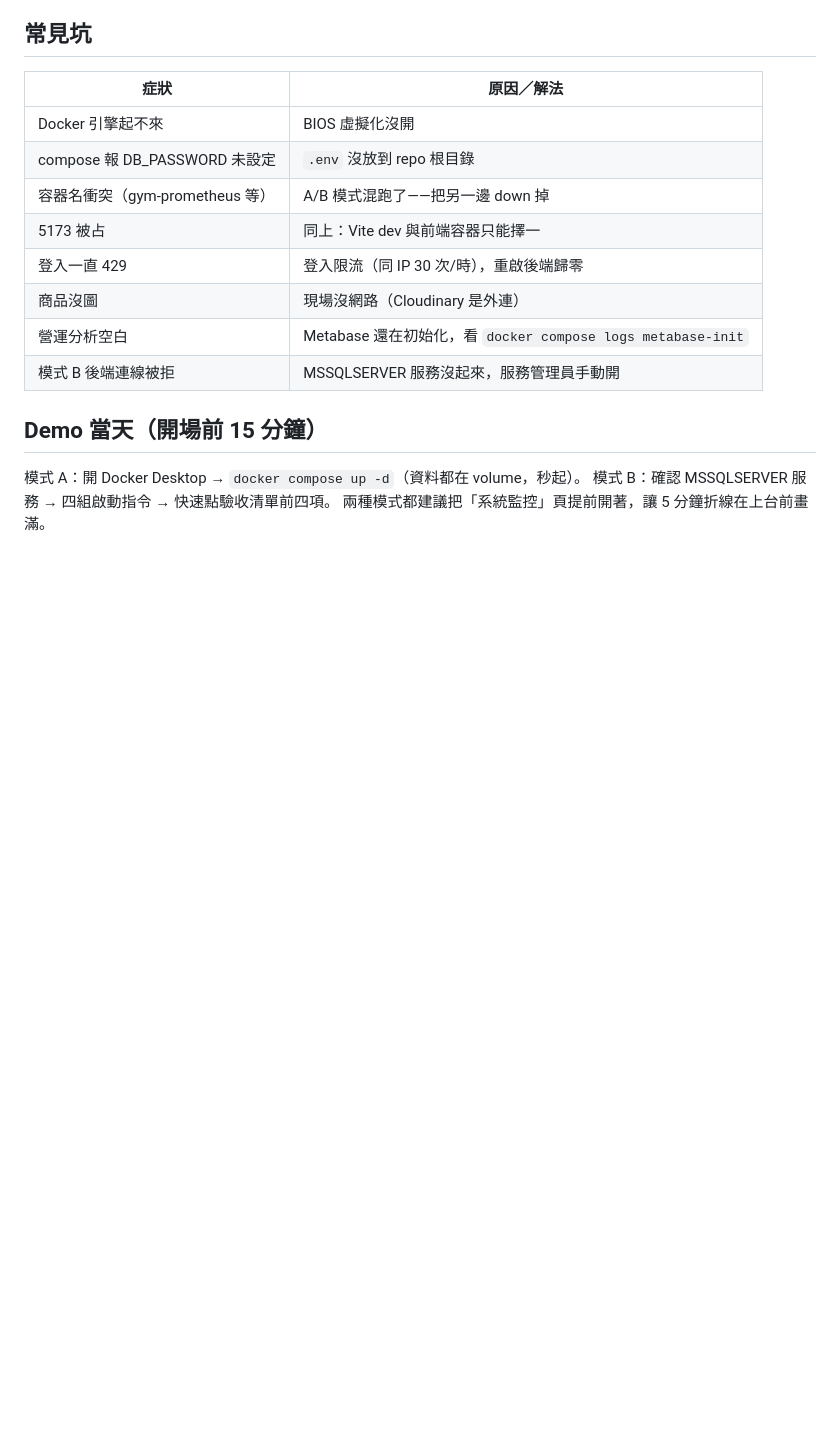
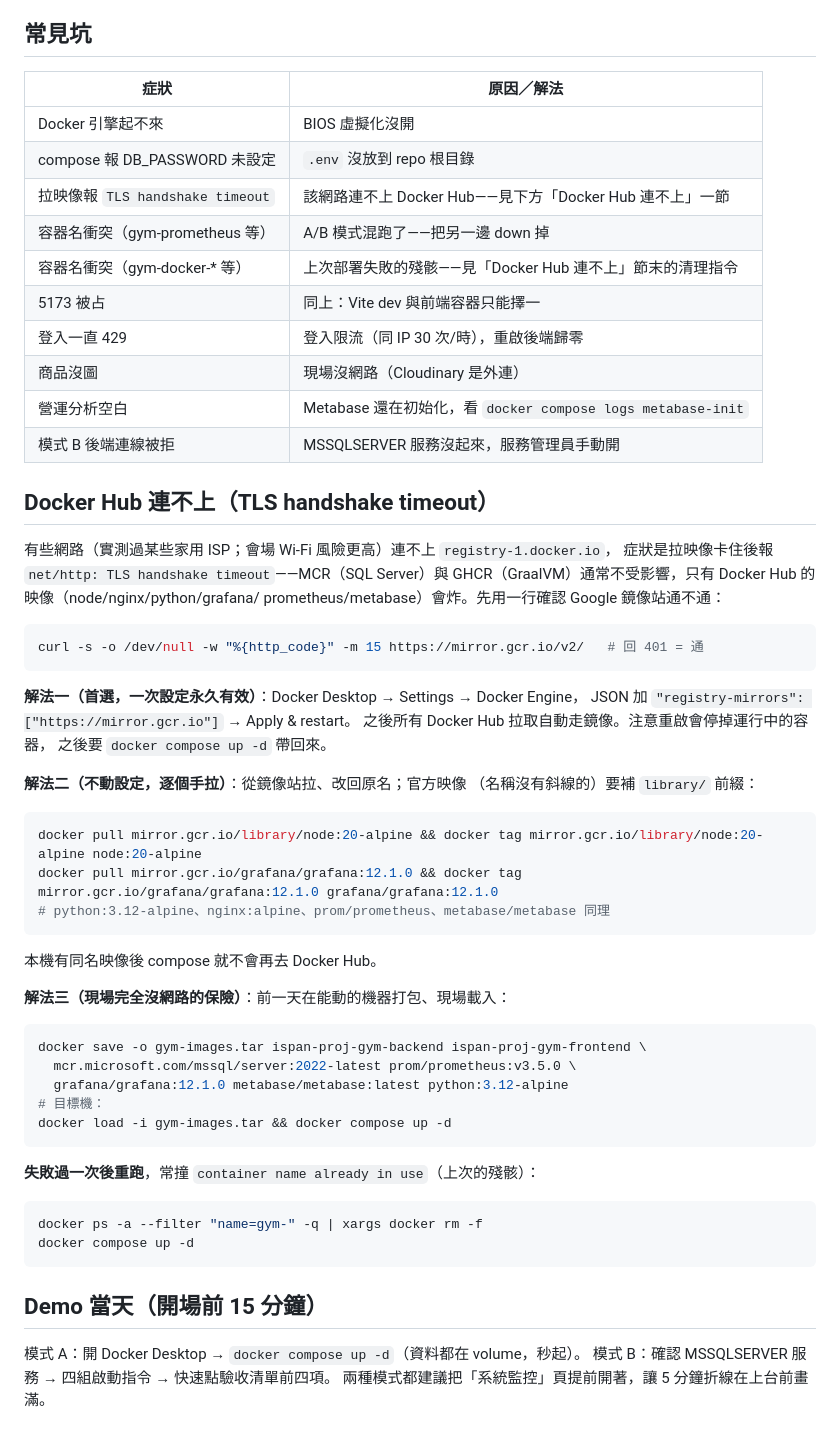
Before and after one commit to gustavephy/ispan-gym-portfolio, a Markdown page: DEPLOY.md, the part around the change. Drawn GitHub-style; blank space fills up the shorter version.

Commit message:
docs: runbook 補 Docker Hub 連線逾時的排障與離線部署方案
實測某些網路對 registry-1.docker.io TLS 握手逾時；補鏡像站設定、
逐個手拉、離線映像包三種解法與失敗殘骸清理指令。

````diff
--- a/DEPLOY.md
+++ b/DEPLOY.md
@@ -88,13 +88,59 @@ Prometheus :9090 ・ 後端 API :8088 ・ 容器 DB（SSMS 觀察用）localhost
 |---|---|
 | Docker 引擎起不來 | BIOS 虛擬化沒開 |
 | compose 報 DB_PASSWORD 未設定 | `.env` 沒放到 repo 根目錄 |
+| 拉映像報 `TLS handshake timeout` | 該網路連不上 Docker Hub——見下方「Docker Hub 連不上」一節 |
 | 容器名衝突（gym-prometheus 等） | A/B 模式混跑了——把另一邊 down 掉 |
+| 容器名衝突（gym-docker-* 等） | 上次部署失敗的殘骸——見「Docker Hub 連不上」節末的清理指令 |
 | 5173 被占 | 同上：Vite dev 與前端容器只能擇一 |
 | 登入一直 429 | 登入限流（同 IP 30 次/時），重啟後端歸零 |
 | 商品沒圖 | 現場沒網路（Cloudinary 是外連） |
 | 營運分析空白 | Metabase 還在初始化，看 `docker compose logs metabase-init` |
 | 模式 B 後端連線被拒 | MSSQLSERVER 服務沒起來，服務管理員手動開 |
 
+## Docker Hub 連不上（TLS handshake timeout）
+
+有些網路（實測過某些家用 ISP；會場 Wi-Fi 風險更高）連不上 `registry-1.docker.io`，
+症狀是拉映像卡住後報 `net/http: TLS handshake timeout`——MCR（SQL Server）與
+GHCR（GraalVM）通常不受影響，只有 Docker Hub 的映像（node/nginx/python/grafana/
+prometheus/metabase）會炸。先用一行確認 Google 鏡像站通不通：
+
+```bash
+curl -s -o /dev/null -w "%{http_code}" -m 15 https://mirror.gcr.io/v2/   # 回 401 = 通
+```
+
+**解法一（首選，一次設定永久有效）**：Docker Desktop → Settings → Docker Engine，
+JSON 加 `"registry-mirrors": ["https://mirror.gcr.io"]` → Apply & restart。
+之後所有 Docker Hub 拉取自動走鏡像。注意重啟會停掉運行中的容器，
+之後要 `docker compose up -d` 帶回來。
+
+**解法二（不動設定，逐個手拉）**：從鏡像站拉、改回原名；官方映像
+（名稱沒有斜線的）要補 `library/` 前綴：
+
+```bash
+docker pull mirror.gcr.io/library/node:20-alpine && docker tag mirror.gcr.io/library/node:20-alpine node:20-alpine
+docker pull mirror.gcr.io/grafana/grafana:12.1.0 && docker tag mirror.gcr.io/grafana/grafana:12.1.0 grafana/grafana:12.1.0
+# python:3.12-alpine、nginx:alpine、prom/prometheus、metabase/metabase 同理
+```
+
+本機有同名映像後 compose 就不會再去 Docker Hub。
+
+**解法三（現場完全沒網路的保險）**：前一天在能動的機器打包、現場載入：
+
+```bash
+docker save -o gym-images.tar ispan-proj-gym-backend ispan-proj-gym-frontend \
+  mcr.microsoft.com/mssql/server:2022-latest prom/prometheus:v3.5.0 \
+  grafana/grafana:12.1.0 metabase/metabase:latest python:3.12-alpine
+# 目標機：
+docker load -i gym-images.tar && docker compose up -d
+```
+
+**失敗過一次後重跑**，常撞 `container name already in use`（上次的殘骸）：
+
+```bash
+docker ps -a --filter "name=gym-" -q | xargs docker rm -f
+docker compose up -d
+```
+
 ## Demo 當天（開場前 15 分鐘）
 
 模式 A：開 Docker Desktop → `docker compose up -d`（資料都在 volume，秒起）。
````
